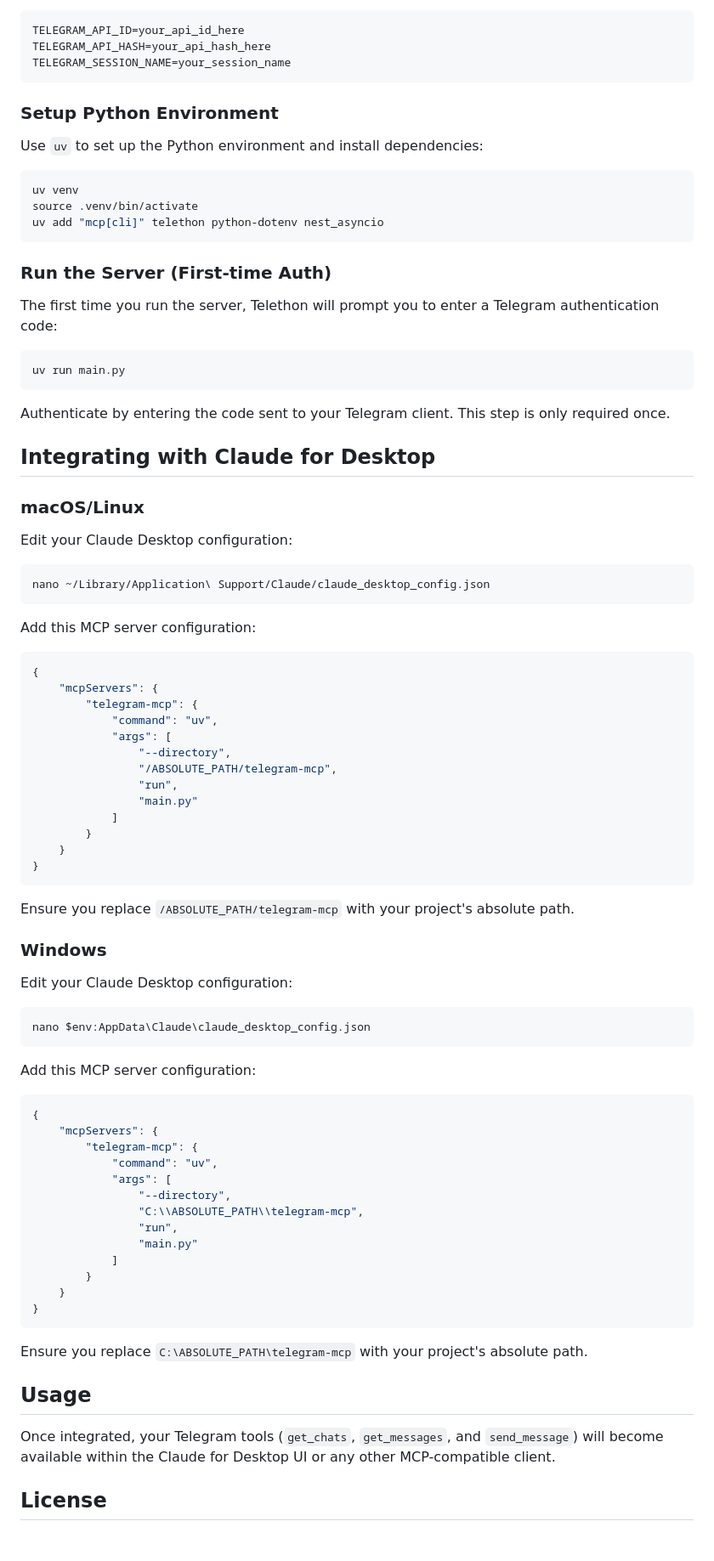
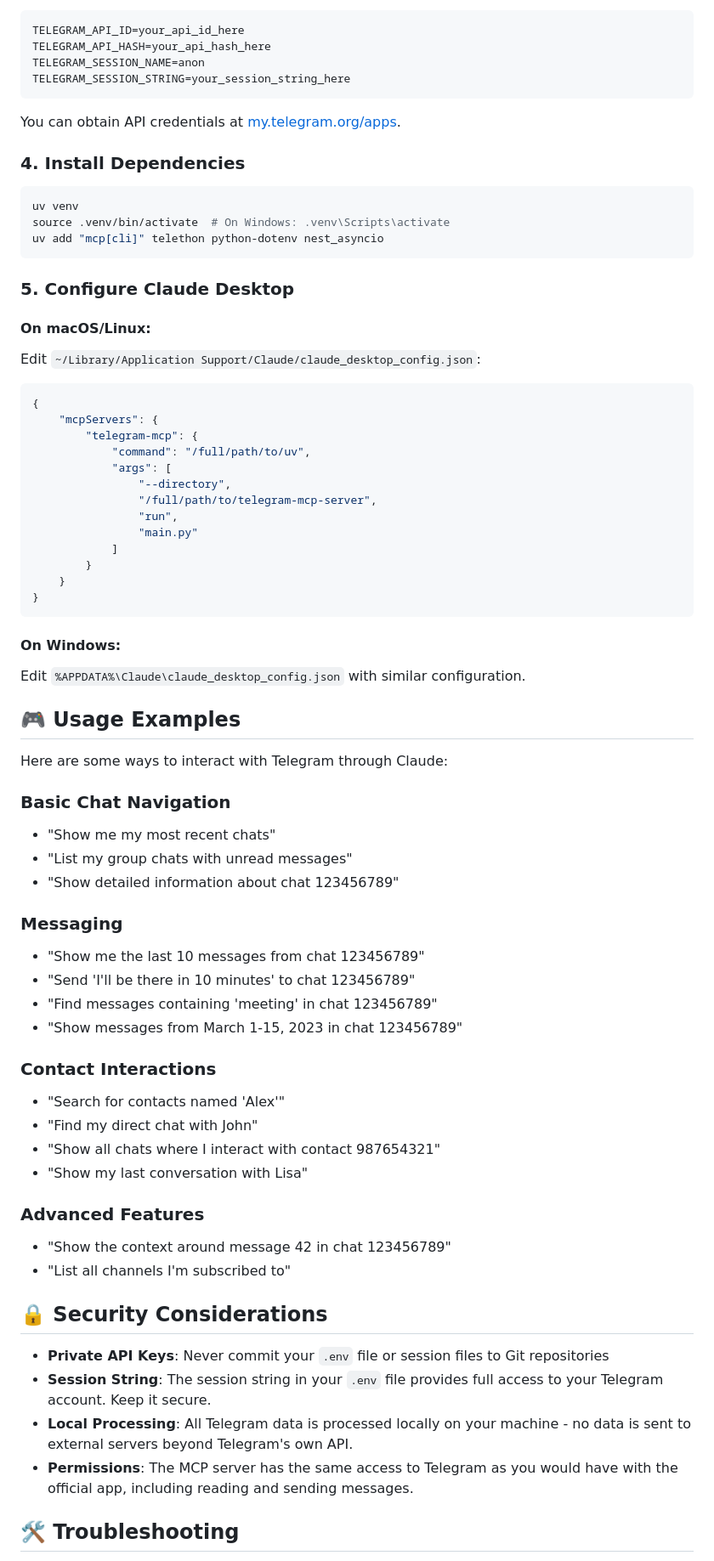
Before and after one commit to jkotasjkotas/telegram-mcp, a Markdown page: README.md, the part around one of its changes. Shown at 85% size. GitHub-like rendering; blank space fills up the shorter version.

````diff
--- a/README.md
+++ b/README.md
@@ -42,48 +68,32 @@ Your `.env` file should look like:
 TELEGRAM_API_ID=your_api_id_here
 TELEGRAM_API_HASH=your_api_hash_here
-TELEGRAM_SESSION_NAME=your_session_name
+TELEGRAM_SESSION_NAME=anon
+TELEGRAM_SESSION_STRING=your_session_string_here
 ```
 
-### Setup Python Environment
+You can obtain API credentials at [my.telegram.org/apps](https://my.telegram.org/apps).
 
-Use `uv` to set up the Python environment and install dependencies:
+### 4. Install Dependencies
 
 ```bash
 uv venv
-source .venv/bin/activate
+source .venv/bin/activate  # On Windows: .venv\Scripts\activate
 uv add "mcp[cli]" telethon python-dotenv nest_asyncio
 ```
 
-### Run the Server (First-time Auth)
+### 5. Configure Claude Desktop
 
-The first time you run the server, Telethon will prompt you to enter a Telegram authentication code:
-
-```bash
-uv run main.py
-```
-
-Authenticate by entering the code sent to your Telegram client. This step is only required once.
-
-## Integrating with Claude for Desktop
-
-### macOS/Linux
-
-Edit your Claude Desktop configuration:
-
-```bash
-nano ~/Library/Application\ Support/Claude/claude_desktop_config.json
-```
-
-Add this MCP server configuration:
+#### On macOS/Linux:
+Edit `~/Library/Application Support/Claude/claude_desktop_config.json`:
 
 ```json
 {
     "mcpServers": {
         "telegram-mcp": {
-            "command": "uv",
+            "command": "/full/path/to/uv",
             "args": [
                 "--directory",
-                "/ABSOLUTE_PATH/telegram-mcp",
+                "/full/path/to/telegram-mcp-server",
                 "run",
                 "main.py"
             ]
@@ -92,39 +102,40 @@ Add this MCP server configuration:
 }
 ```
 
-Ensure you replace `/ABSOLUTE_PATH/telegram-mcp` with your project's absolute path.
+#### On Windows:
+Edit `%APPDATA%\Claude\claude_desktop_config.json` with similar configuration.
 
-### Windows
+## 🎮 Usage Examples
 
-Edit your Claude Desktop configuration:
+Here are some ways to interact with Telegram through Claude:
 
-```powershell
-nano $env:AppData\Claude\claude_desktop_config.json
-```
+### Basic Chat Navigation
+- "Show me my most recent chats"
+- "List my group chats with unread messages"
+- "Show detailed information about chat 123456789"
 
-Add this MCP server configuration:
+### Messaging
+- "Show me the last 10 messages from chat 123456789"
+- "Send 'I'll be there in 10 minutes' to chat 123456789"
+- "Find messages containing 'meeting' in chat 123456789"
+- "Show messages from March 1-15, 2023 in chat 123456789"
 
-```json
-{
-    "mcpServers": {
-        "telegram-mcp": {
-            "command": "uv",
-            "args": [
-                "--directory",
-                "C:\\ABSOLUTE_PATH\\telegram-mcp",
-                "run",
-                "main.py"
-            ]
-        }
-    }
-}
-```
+### Contact Interactions
+- "Search for contacts named 'Alex'"
+- "Find my direct chat with John"
+- "Show all chats where I interact with contact 987654321"
+- "Show my last conversation with Lisa"
 
-Ensure you replace `C:\ABSOLUTE_PATH\telegram-mcp` with your project's absolute path.
+### Advanced Features
+- "Show the context around message 42 in chat 123456789"
+- "List all channels I'm subscribed to"
 
-## Usage
+## 🔒 Security Considerations
 
-Once integrated, your Telegram tools (`get_chats`, `get_messages`, and `send_message`) will become available within the Claude for Desktop UI or any other MCP-compatible client.
+- **Private API Keys**: Never commit your `.env` file or session files to Git repositories
+- **Session String**: The session string in your `.env` file provides full access to your Telegram account. Keep it secure.
+- **Local Processing**: All Telegram data is processed locally on your machine - no data is sent to external servers beyond Telegram's own API.
+- **Permissions**: The MCP server has the same access to Telegram as you would have with the official app, including reading and sending messages.
 
-## License
+## 🛠️ Troubleshooting
 
````
Also changed, not shown: other parts of README.md (+62 -20 lines), screenshots/1.png (added), 7 other files.
